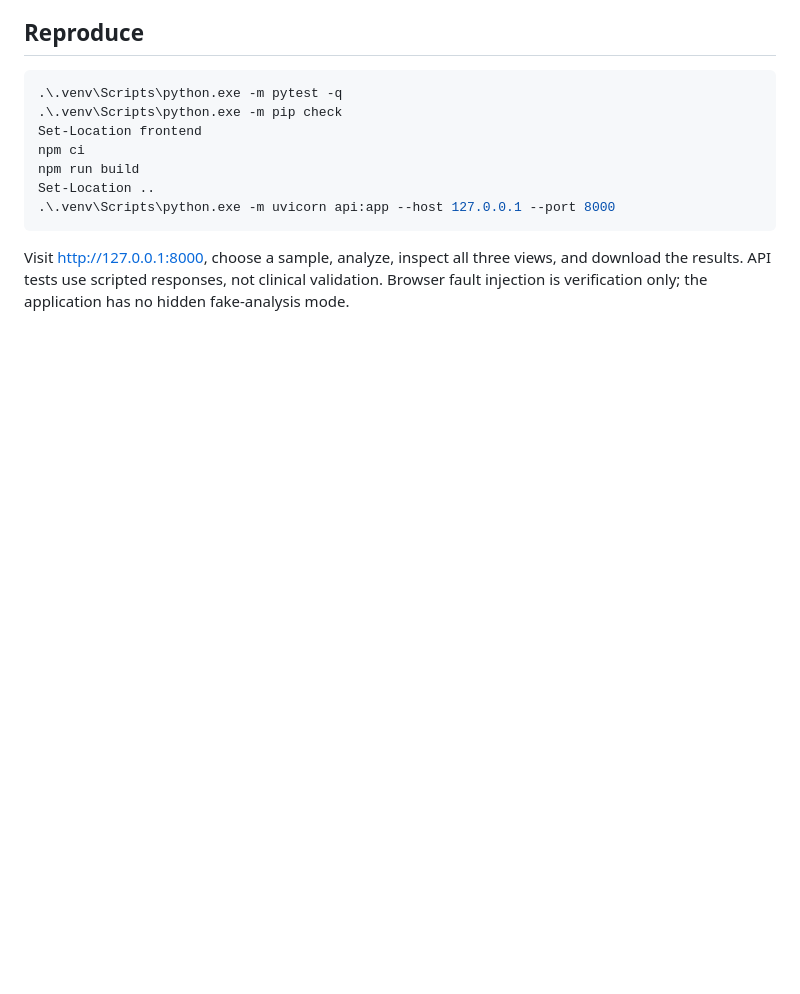
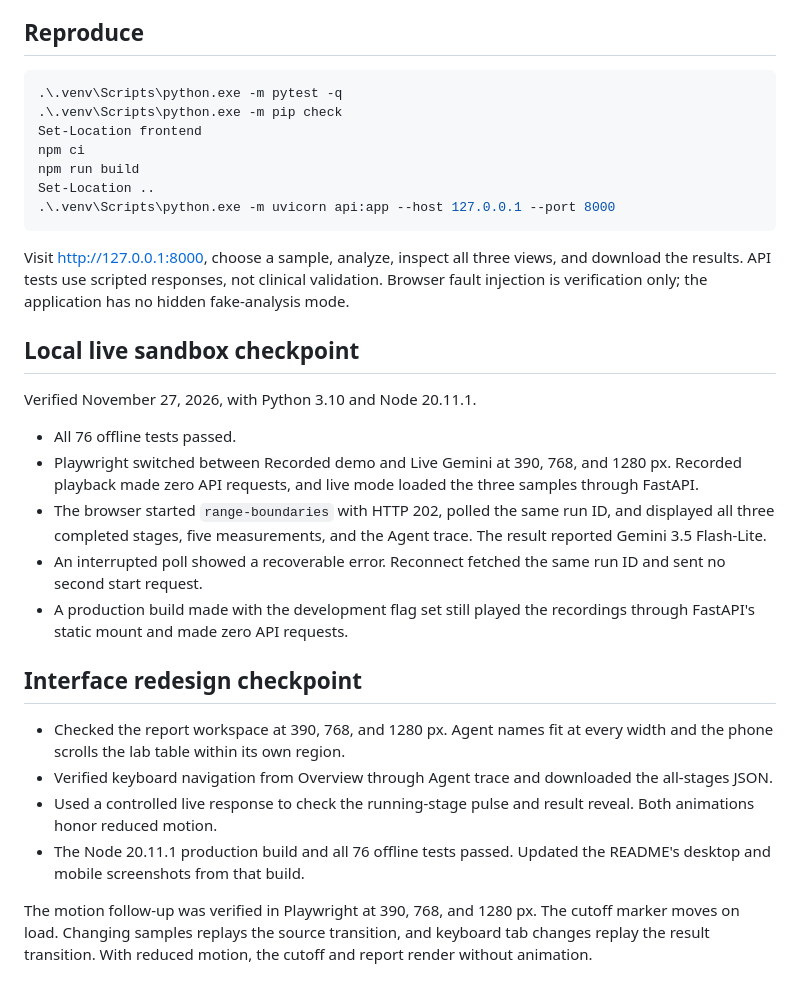
Before and after one commit to Aagamsheth0601/medreport-summarizer, a Markdown page: WEB_VERIFICATION.md, the part around the change. Rendered like a GitHub page; blank space fills up the shorter version.

```diff
--- a/WEB_VERIFICATION.md
+++ b/WEB_VERIFICATION.md
@@ -27,3 +27,22 @@ Set-Location ..
 Visit http://127.0.0.1:8000, choose a sample, analyze, inspect all three views, and download the results.
 API tests use scripted responses, not clinical validation. Browser fault injection is verification only;
 the application has no hidden fake-analysis mode.
+
+## Local live sandbox checkpoint
+
+Verified November 27, 2026, with Python 3.10 and Node 20.11.1.
+
+- All 76 offline tests passed.
+- Playwright switched between Recorded demo and Live Gemini at 390, 768, and 1280 px. Recorded playback made zero API requests, and live mode loaded the three samples through FastAPI.
+- The browser started `range-boundaries` with HTTP 202, polled the same run ID, and displayed all three completed stages, five measurements, and the Agent trace. The result reported Gemini 3.5 Flash-Lite.
+- An interrupted poll showed a recoverable error. Reconnect fetched the same run ID and sent no second start request.
+- A production build made with the development flag set still played the recordings through FastAPI's static mount and made zero API requests.
+
+## Interface redesign checkpoint
+
+- Checked the report workspace at 390, 768, and 1280 px. Agent names fit at every width and the phone scrolls the lab table within its own region.
+- Verified keyboard navigation from Overview through Agent trace and downloaded the all-stages JSON.
+- Used a controlled live response to check the running-stage pulse and result reveal. Both animations honor reduced motion.
+- The Node 20.11.1 production build and all 76 offline tests passed. Updated the README's desktop and mobile screenshots from that build.
+
+The motion follow-up was verified in Playwright at 390, 768, and 1280 px. The cutoff marker moves on load. Changing samples replays the source transition, and keyboard tab changes replay the result transition. With reduced motion, the cutoff and report render without animation.
```
Also changed, not shown: AGENTS.md (+2 -0 lines), README.md (+14 -0 lines), docs/screenshots/mobile.png, docs/screenshots/workspace.png, 5 other files.
